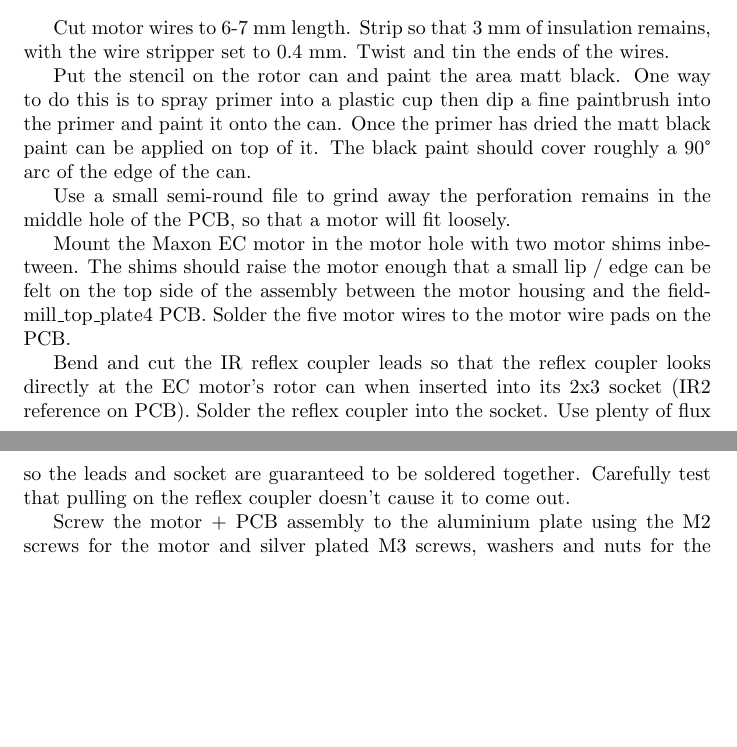
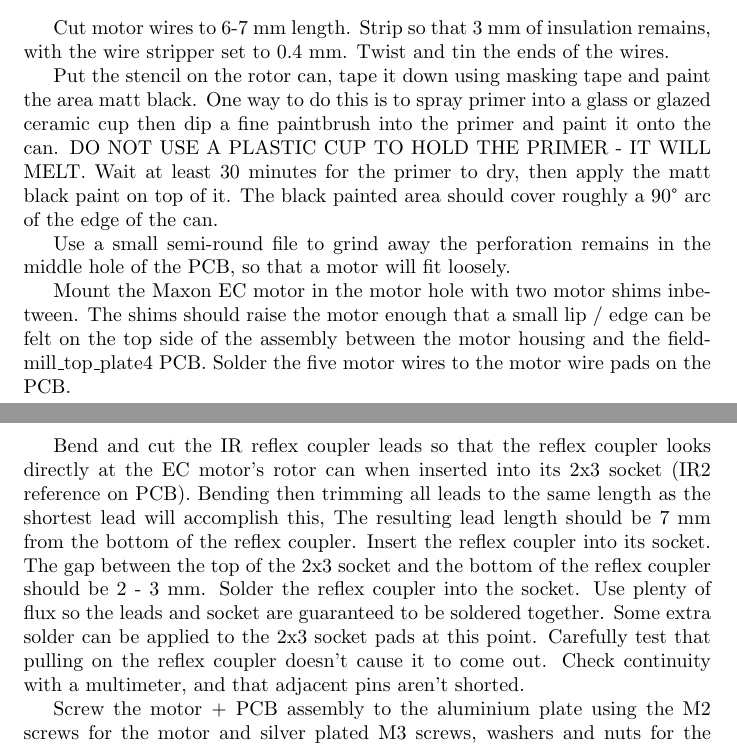
Before and after one commit to SpaceScienceSweden/ulv_electronics, a LaTeX document (code/app/manual.tex): two parts of pages 6 and 7 of 12, joined at a grey line, cut so that both start at the same text, the shorter picture padded with empty space. Compiled offline with pdfLaTeX.

Commit message:
Clarify painting and reflex coupler stuff

```diff
--- a/code/app/manual.tex
+++ b/code/app/manual.tex
@@ -167,10 +168,11 @@ Cut motor wires to 6-7 mm length.
 Strip so that 3 mm of insulation remains, with the wire stripper set to 0.4 mm.
 Twist and tin the ends of the wires.
 
-Put the stencil on the rotor can and paint the area matt black.
-One way to do this is to spray primer into a plastic cup then dip a fine paintbrush into the primer and paint it onto the can.
-Once the primer has dried the matt black paint can be applied on top of it.
-The black paint should cover roughly a 90° arc of the edge of the can.
+Put the stencil on the rotor can, tape it down using masking tape and paint the area matt black.
+One way to do this is to spray primer into a glass or glazed ceramic cup then dip a fine paintbrush into the primer and paint it onto the can.
+DO NOT USE A PLASTIC CUP TO HOLD THE PRIMER - IT WILL MELT.
+Wait at least 30 minutes for the primer to dry, then apply the matt black paint on top of it.
+The black painted area should cover roughly a 90° arc of the edge of the can.
 
 Use a small semi-round file to grind away the perforation remains in the middle hole of the PCB,
 so that a motor will fit loosely.
@@ -180,8 +182,14 @@ The shims should raise the motor enough that a small lip / edge can be felt on t
 Solder the five motor wires to the motor wire pads on the PCB.
 
 Bend and cut the IR reflex coupler leads so that the reflex coupler looks directly at the EC motor's rotor can when inserted into its 2x3 socket (IR2 reference on PCB).
+Bending then trimming all leads to the same length as the shortest lead will accomplish this,
+The resulting lead length should be 7 mm from the bottom of the reflex coupler.
+Insert the reflex coupler into its socket.
+The gap between the top of the 2x3 socket and the bottom of the reflex coupler should be 2 - 3 mm.
 Solder the reflex coupler into the socket. Use plenty of flux so the leads and socket are guaranteed to be soldered together.
+Some extra solder can be applied to the 2x3 socket pads at this point.
 Carefully test that pulling on the reflex coupler doesn't cause it to come out.
+Check continuity with a multimeter, and that adjacent pins aren't shorted.
 
 Screw the motor + PCB assembly to the aluminium plate using the M2 screws for the motor and silver plated M3 screws, washers and nuts for the PCB.
 First screw in the screws lightly, then tighten using the torque wrench. Use 0.3 Nm for the M2 screws and 0.8 Nm for the M3 nuts.
```
Also changed, not shown: code/app/manual.pdf, code/app/manual.tex (1 more changed lines).
